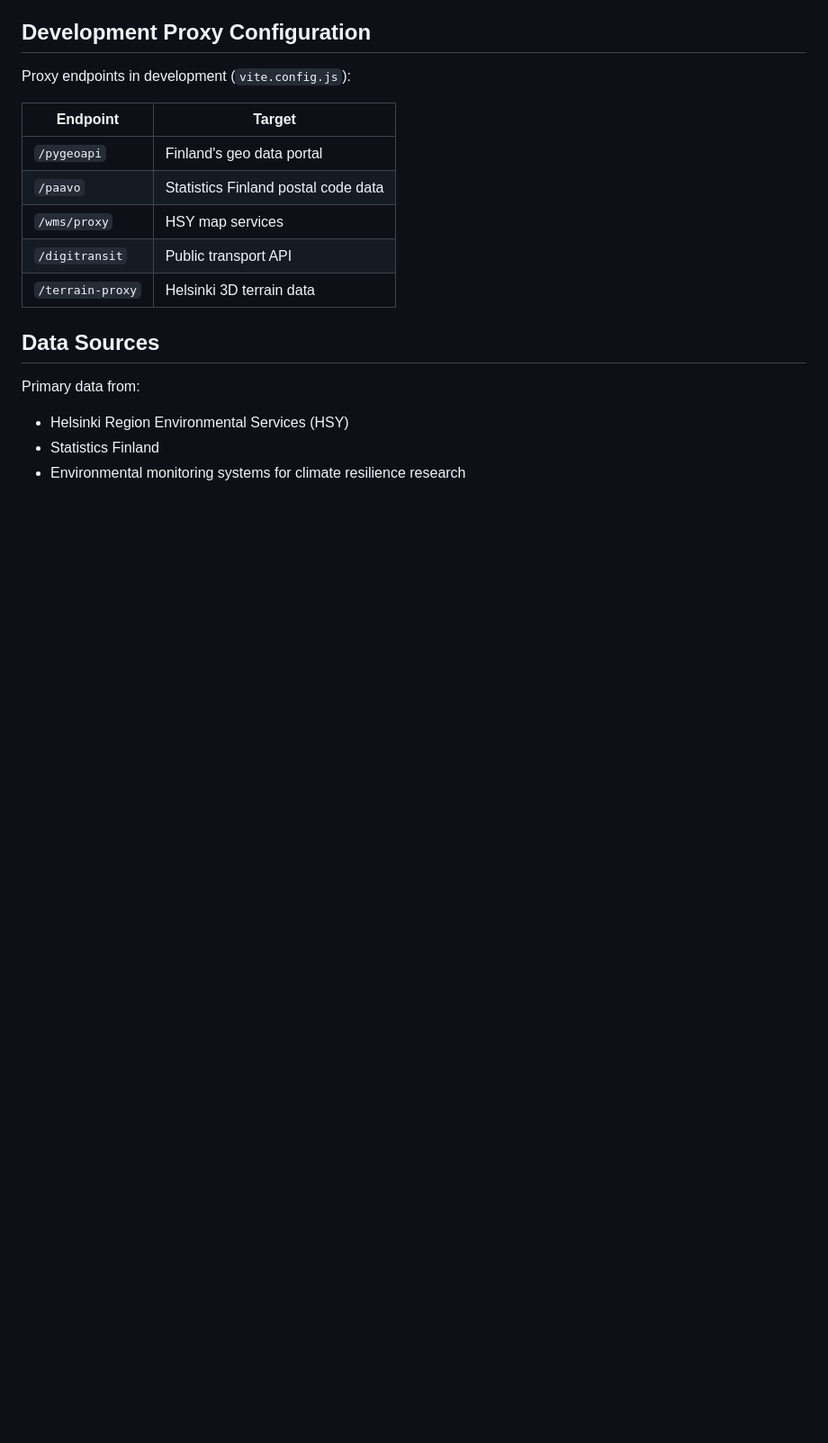
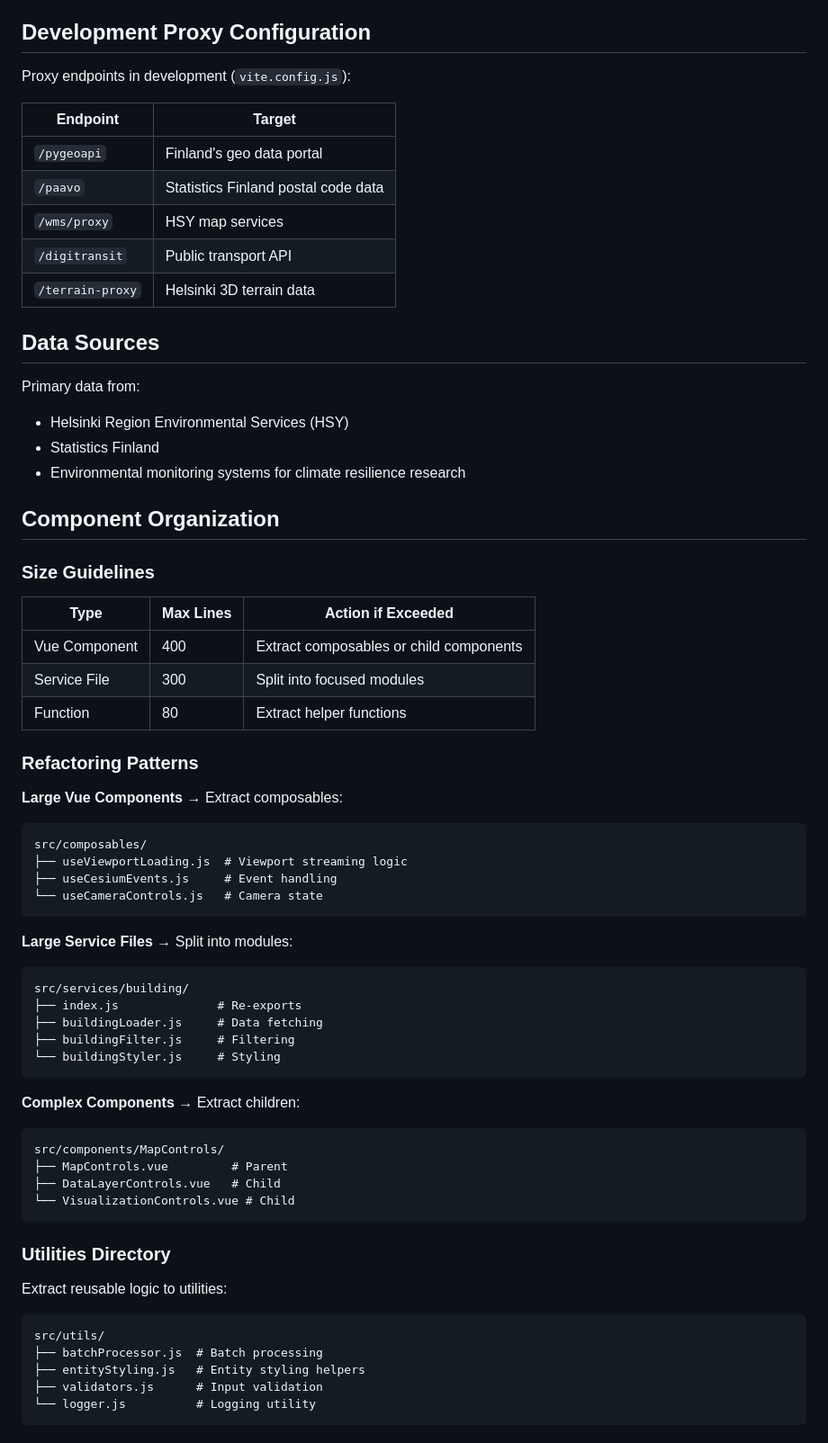
Before and after one commit to ForumViriumHelsinki/R4C-Cesium-Viewer, a Markdown page: .claude/rules/architecture.md, the part around the change. Shown at 90% size. Rendered like a GitHub page; blank space fills up the shorter version.

````diff
--- a/.claude/rules/architecture.md
+++ b/.claude/rules/architecture.md
@@ -73,3 +73,55 @@ Primary data from:
 - Helsinki Region Environmental Services (HSY)
 - Statistics Finland
 - Environmental monitoring systems for climate resilience research
+
+## Component Organization
+
+### Size Guidelines
+
+| Type | Max Lines | Action if Exceeded |
+|------|-----------|-------------------|
+| Vue Component | 400 | Extract composables or child components |
+| Service File | 300 | Split into focused modules |
+| Function | 80 | Extract helper functions |
+
+### Refactoring Patterns
+
+**Large Vue Components** → Extract composables:
+
+```
+src/composables/
+├── useViewportLoading.js  # Viewport streaming logic
+├── useCesiumEvents.js     # Event handling
+└── useCameraControls.js   # Camera state
+```
+
+**Large Service Files** → Split into modules:
+
+```
+src/services/building/
+├── index.js              # Re-exports
+├── buildingLoader.js     # Data fetching
+├── buildingFilter.js     # Filtering
+└── buildingStyler.js     # Styling
+```
+
+**Complex Components** → Extract children:
+
+```
+src/components/MapControls/
+├── MapControls.vue         # Parent
+├── DataLayerControls.vue   # Child
+└── VisualizationControls.vue # Child
+```
+
+### Utilities Directory
+
+Extract reusable logic to utilities:
+
+```
+src/utils/
+├── batchProcessor.js  # Batch processing
+├── entityStyling.js   # Entity styling helpers
+├── validators.js      # Input validation
+└── logger.js          # Logging utility
+```
````
Also changed, not shown: .claude/rules/code-quality.md (added, +405 -0 lines), .claude/rules/security.md (added, +134 -0 lines).
